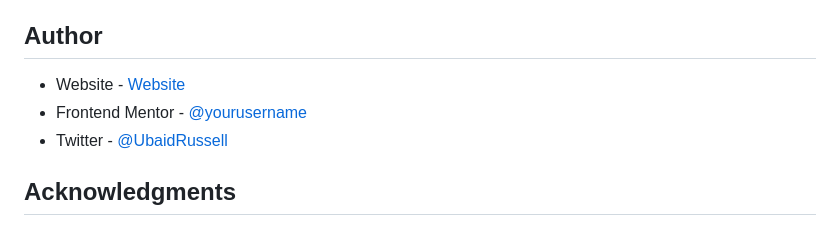
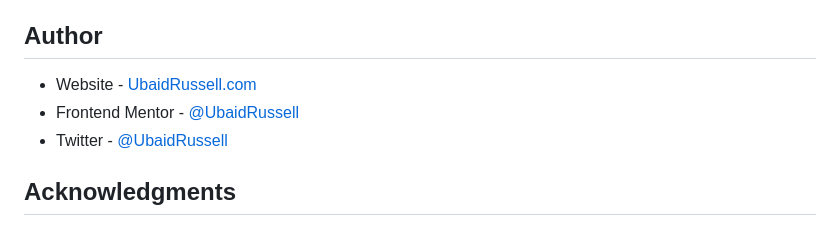
Before and after one commit to UbaidRussell/Base-Apparel-coming-soon-page, a Markdown page: README.md, the part around the change. GitHub-like rendering.

Commit message:
Updated Author information 📦

```diff
--- a/README.md
+++ b/README.md
@@ -96,8 +96,8 @@ We're going to continue working on the email verification. We're going to add a
 
 ## Author
 
-- Website - [Website](UbaidRussell.com)
-- Frontend Mentor - [@yourusername](https://www.frontendmentor.io/profile/yourusername)
+- Website - [UbaidRussell.com](https://ubaidrussell.com/)
+- Frontend Mentor - [@UbaidRussell](https://www.frontendmentor.io/profile/ubaidrussell)
 - Twitter - [@UbaidRussell](https://www.twitter.com/ubaidrussell)
 
 
```
